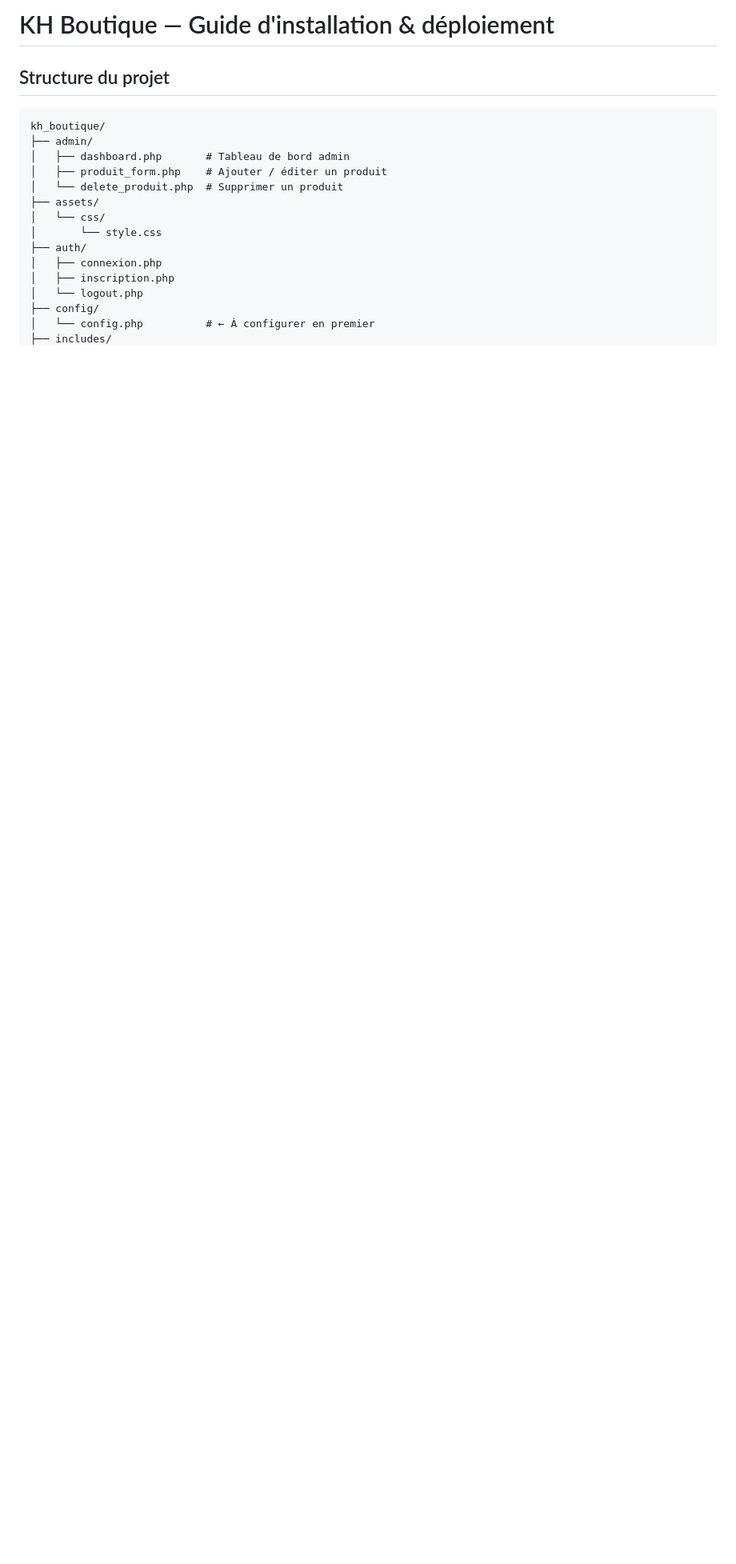
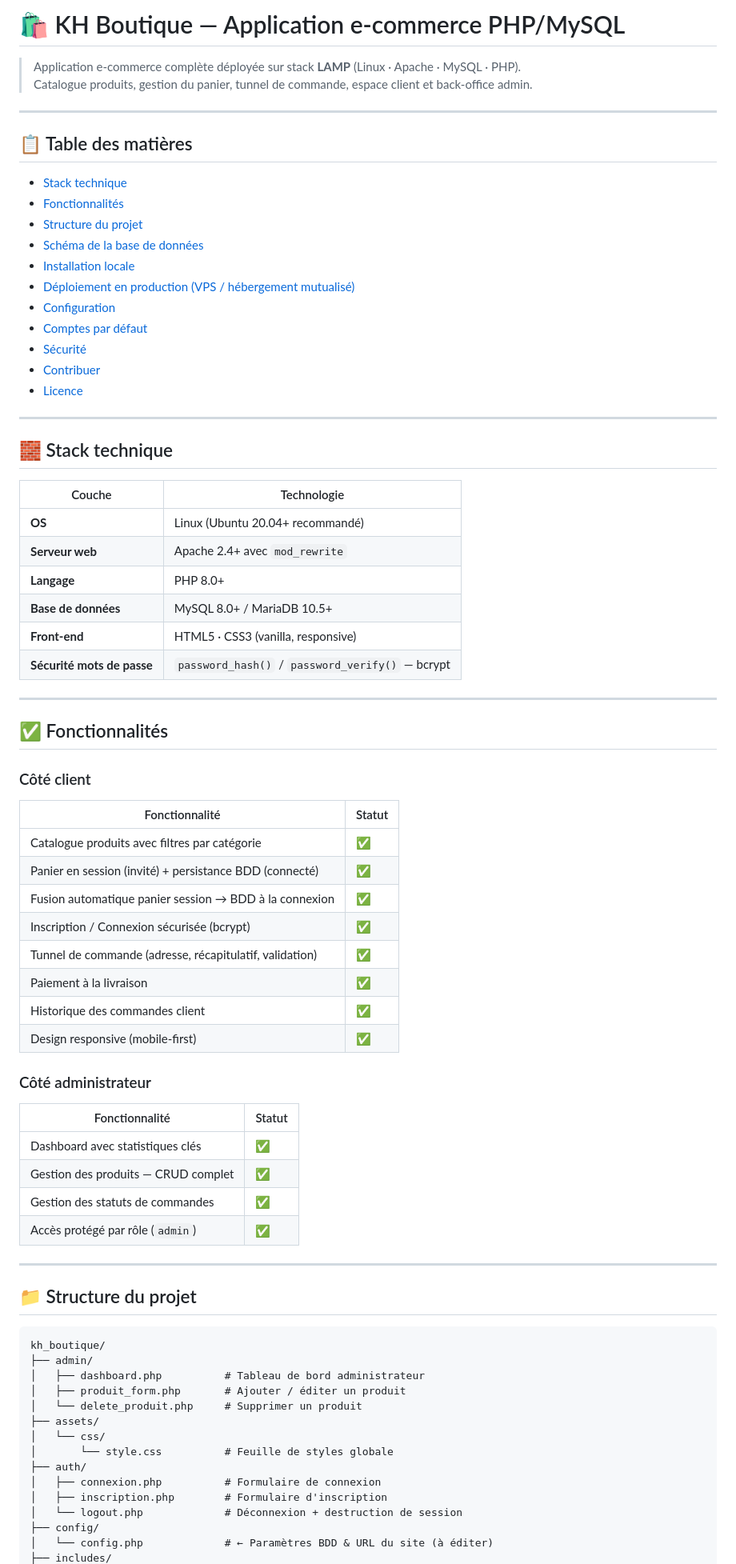
Before and after one commit to Elayadi-kaoutar/e-boutique, a Markdown page: README.md, the part around one of its changes. Shown at 80% size. Drawn GitHub-style; blank space fills up the shorter version.

````diff
--- a/README.md
+++ b/README.md
@@ -1,20 +1,78 @@
-# KH Boutique — Guide d'installation & déploiement
+# 🛍️ KH Boutique — Application e-commerce PHP/MySQL
 
-## Structure du projet
+> Application e-commerce complète déployée sur stack **LAMP** (Linux · Apache · MySQL · PHP).
+> Catalogue produits, gestion du panier, tunnel de commande, espace client et back-office admin.
+
+---
+
+## 📋 Table des matières
+
+- [Stack technique](#-stack-technique)
+- [Fonctionnalités](#-fonctionnalités)
+- [Structure du projet](#-structure-du-projet)
+- [Schéma de la base de données](#-schéma-de-la-base-de-données)
+- [Installation locale](#-installation-locale-xampp--wamp--lamp)
+- [Déploiement en production (VPS / hébergement mutualisé)](#-déploiement-en-production-vps--hébergement-mutualisé)
+- [Configuration](#️-configuration-configconfigphp)
+- [Comptes par défaut](#-comptes-par-défaut)
+- [Sécurité](#-sécurité)
+- [Contribuer](#-contribuer)
+- [Licence](#-licence)
+
+---
+
+## 🧱 Stack technique
+
+| Couche | Technologie |
+|---|---|
+| **OS** | Linux (Ubuntu 20.04+ recommandé) |
+| **Serveur web** | Apache 2.4+ avec `mod_rewrite` |
+| **Langage** | PHP 8.0+ |
+| **Base de données** | MySQL 8.0+ / MariaDB 10.5+ |
+| **Front-end** | HTML5 · CSS3 (vanilla, responsive) |
+| **Sécurité mots de passe** | `password_hash()` / `password_verify()` — bcrypt |
+
+---
+
+## ✅ Fonctionnalités
+
+### Côté client
+| Fonctionnalité | Statut |
+|---|---|
+| Catalogue produits avec filtres par catégorie | ✅ |
+| Panier en session (invité) + persistance BDD (connecté) | ✅ |
+| Fusion automatique panier session → BDD à la connexion | ✅ |
+| Inscription / Connexion sécurisée (bcrypt) | ✅ |
+| Tunnel de commande (adresse, récapitulatif, validation) | ✅ |
+| Paiement à la livraison | ✅ |
+| Historique des commandes client | ✅ |
+| Design responsive (mobile-first) | ✅ |
+
+### Côté administrateur
+| Fonctionnalité | Statut |
+|---|---|
+| Dashboard avec statistiques clés | ✅ |
+| Gestion des produits — CRUD complet | ✅ |
+| Gestion des statuts de commandes | ✅ |
+| Accès protégé par rôle (`admin`) | ✅ |
+
+---
+
+## 📁 Structure du projet
 
 ```
 kh_boutique/
 ├── admin/
-│   ├── dashboard.php       # Tableau de bord admin
-│   ├── produit_form.php    # Ajouter / éditer un produit
-│   └── delete_produit.php  # Supprimer un produit
+│   ├── dashboard.php          # Tableau de bord administrateur
+│   ├── produit_form.php       # Ajouter / éditer un produit
+│   └── delete_produit.php     # Supprimer un produit
 ├── assets/
 │   └── css/
-│       └── style.css
+│       └── style.css          # Feuille de styles globale
 ├── auth/
-│   ├── connexion.php
-│   ├── inscription.php
-│   └── logout.php
+│   ├── connexion.php          # Formulaire de connexion
+│   ├── inscription.php        # Formulaire d'inscription
+│   └── logout.php             # Déconnexion + destruction de session
 ├── config/
-│   └── config.php          # ← À configurer en premier
+│   └── config.php             # ← Paramètres BDD & URL du site (à éditer)
 ├── includes/
````
Also changed, not shown: other parts of README.md (+194 -60 lines).
